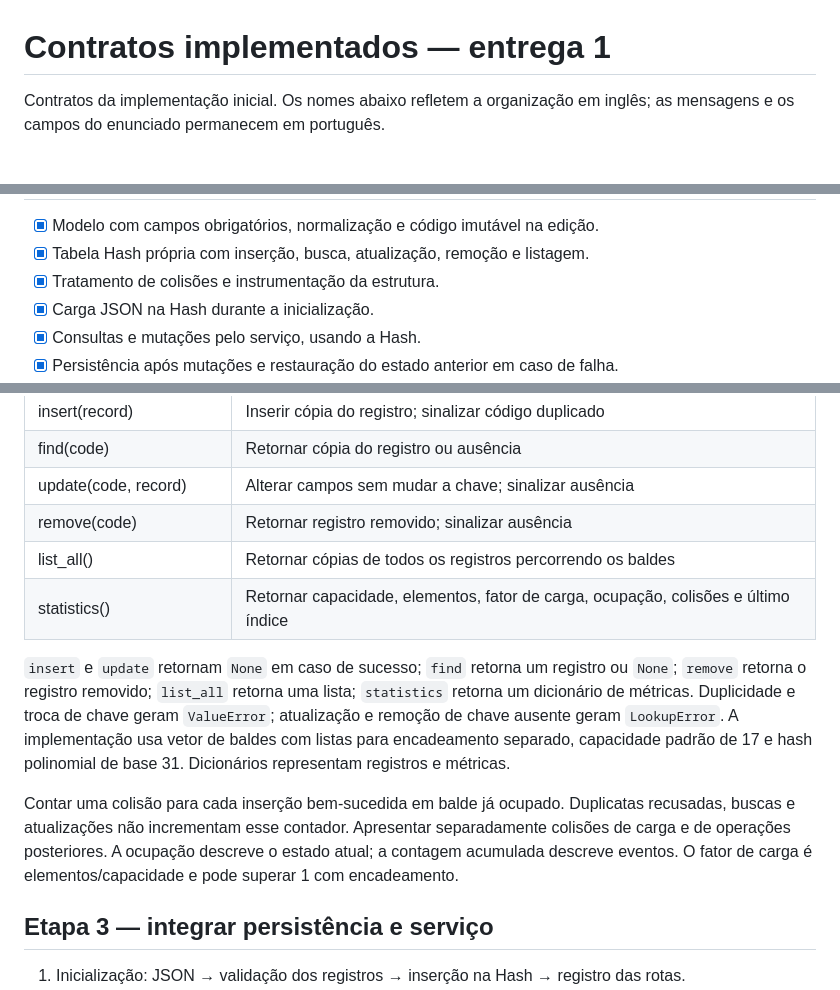
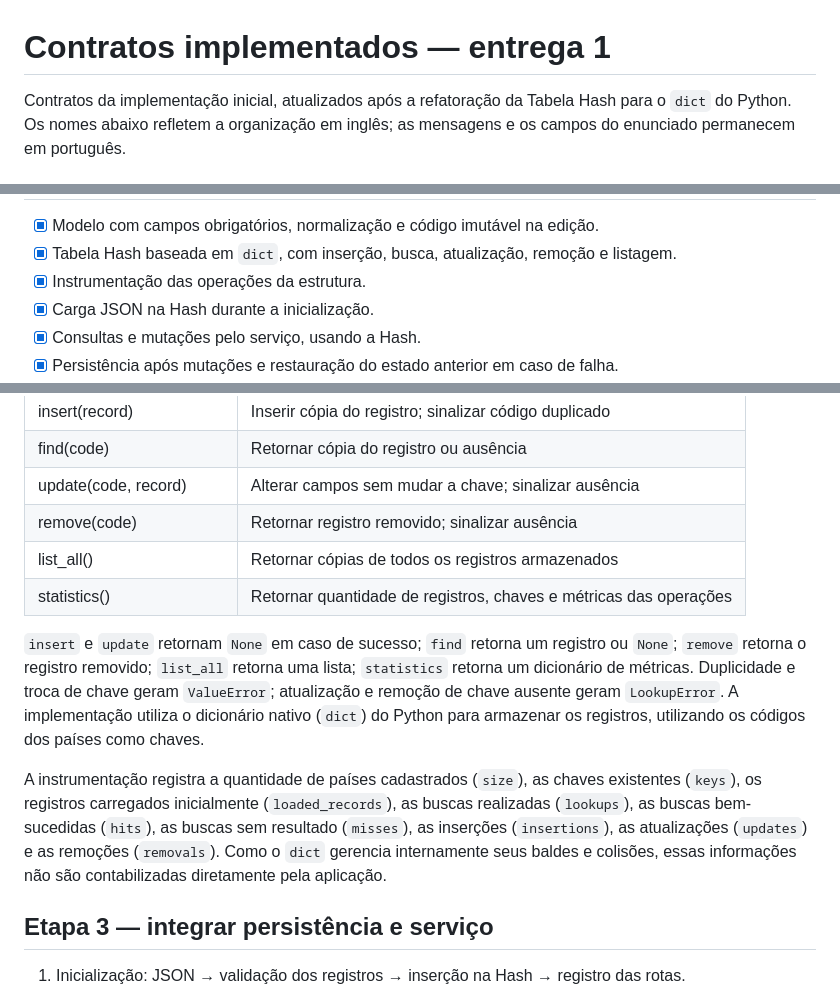
Before and after one commit to macedosofia/ed2_2026.2, a Markdown page: docs/contracts.md, 3 parts joined by grey strips. GitHub-like rendering.

Commit message:
docs: update hash table contracts for Python dict

```diff
--- a/docs/contracts.md
+++ b/docs/contracts.md
@@ -1,4 +1,4 @@
 # Contratos implementados — entrega 1
 
-Contratos da implementação inicial. Os nomes abaixo refletem a organização em inglês; as mensagens e os campos do enunciado permanecem em português.
+Contratos da implementação inicial, atualizados após a refatoração da Tabela Hash para o `dict` do Python. Os nomes abaixo refletem a organização em inglês; as mensagens e os campos do enunciado permanecem em português.
 
@@ -6,7 +6,7 @@ Contratos da implementação inicial. Os nomes abaixo refletem a organização e
 
 - [x] Modelo com campos obrigatórios, normalização e código imutável na edição.
-- [x] Tabela Hash própria com inserção, busca, atualização, remoção e listagem.
-- [x] Tratamento de colisões e instrumentação da estrutura.
+- [x] Tabela Hash baseada em `dict`, com inserção, busca, atualização, remoção e listagem.
+- [x] Instrumentação das operações da estrutura.
 - [x] Carga JSON na Hash durante a inicialização.
 - [x] Consultas e mutações pelo serviço, usando a Hash.
 - [x] Persistência após mutações e restauração do estado anterior em caso de falha.
@@ -27,12 +27,12 @@ Adotar registros com `codigo`, `pais`, `regiao`, `operadora` e `tecnologia`. Nor
 | find(code) | Retornar cópia do registro ou ausência |
 | update(code, record) | Alterar campos sem mudar a chave; sinalizar ausência |
 | remove(code) | Retornar registro removido; sinalizar ausência |
-| list_all() | Retornar cópias de todos os registros percorrendo os baldes |
-| statistics() | Retornar capacidade, elementos, fator de carga, ocupação, colisões e último índice |
+| list_all() | Retornar cópias de todos os registros armazenados |
+| statistics() | Retornar quantidade de registros, chaves e métricas das operações |
 
-`insert` e `update` retornam `None` em caso de sucesso; `find` retorna um registro ou `None`; `remove` retorna o registro removido; `list_all` retorna uma lista; `statistics` retorna um dicionário de métricas. Duplicidade e troca de chave geram `ValueError`; atualização e remoção de chave ausente geram `LookupError`. A implementação usa vetor de baldes com listas para encadeamento separado, capacidade padrão de 17 e hash polinomial de base 31. Dicionários representam registros e métricas.
+`insert` e `update` retornam `None` em caso de sucesso; `find` retorna um registro ou `None`; `remove` retorna o registro removido; `list_all` retorna uma lista; `statistics` retorna um dicionário de métricas. Duplicidade e troca de chave geram `ValueError`; atualização e remoção de chave ausente geram `LookupError`. A implementação utiliza o dicionário nativo (`dict`) do Python para armazenar os registros, utilizando os códigos dos países como chaves.
 
-Contar uma colisão para cada inserção bem-sucedida em balde já ocupado. Duplicatas recusadas, buscas e atualizações não incrementam esse contador. Apresentar separadamente colisões de carga e de operações posteriores. A ocupação descreve o estado atual; a contagem acumulada descreve eventos. O fator de carga é elementos/capacidade e pode superar 1 com encadeamento.
+A instrumentação registra a quantidade de países cadastrados (`size`), as chaves existentes (`keys`), os registros carregados inicialmente (`loaded_records`), as buscas realizadas (`lookups`), as buscas bem-sucedidas (`hits`), as buscas sem resultado (`misses`), as inserções (`insertions`), as atualizações (`updates`) e as remoções (`removals`). Como o `dict` gerencia internamente seus baldes e colisões, essas informações não são contabilizadas diretamente pela aplicação.
 
 ## Etapa 3 — integrar persistência e serviço
 
```
Also changed, not shown: other parts of docs/contracts.md (+1 -1 lines).
